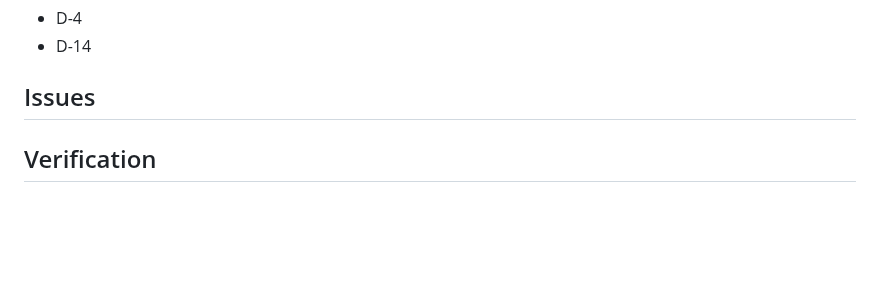
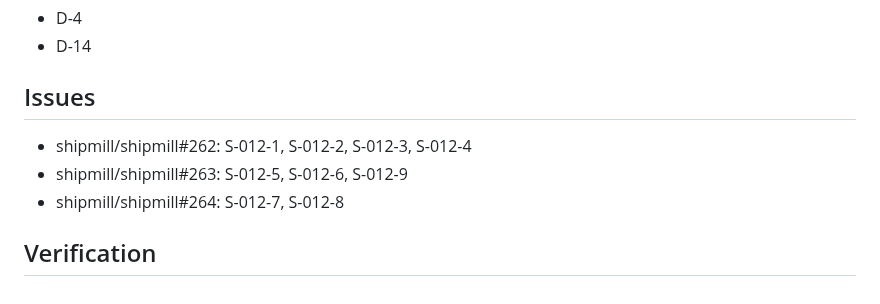
Before and after one commit to romamo/release-lanes, a Markdown page: docs/specs/012-app-identity-every-session.md, the part around the change. GitHub-like rendering; blank space fills up the shorter version.

```diff
--- a/docs/specs/012-app-identity-every-session.md
+++ b/docs/specs/012-app-identity-every-session.md
@@ -115,4 +115,8 @@ when its author is the App. With `app_id` unset neither reads anything for this.
 
 ## Issues
 
+- shipmill/shipmill#262: S-012-1, S-012-2, S-012-3, S-012-4
+- shipmill/shipmill#263: S-012-5, S-012-6, S-012-9
+- shipmill/shipmill#264: S-012-7, S-012-8
+
 ## Verification
```
Also changed, not shown: docs/specs/011-status-fix.md (+5 -0 lines).
